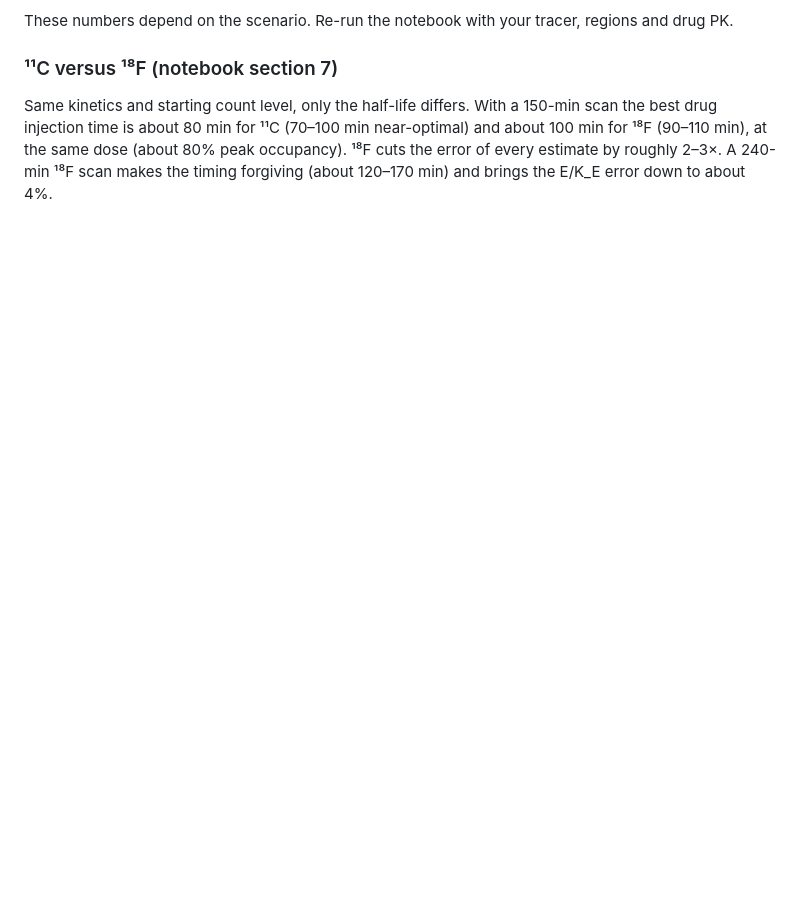
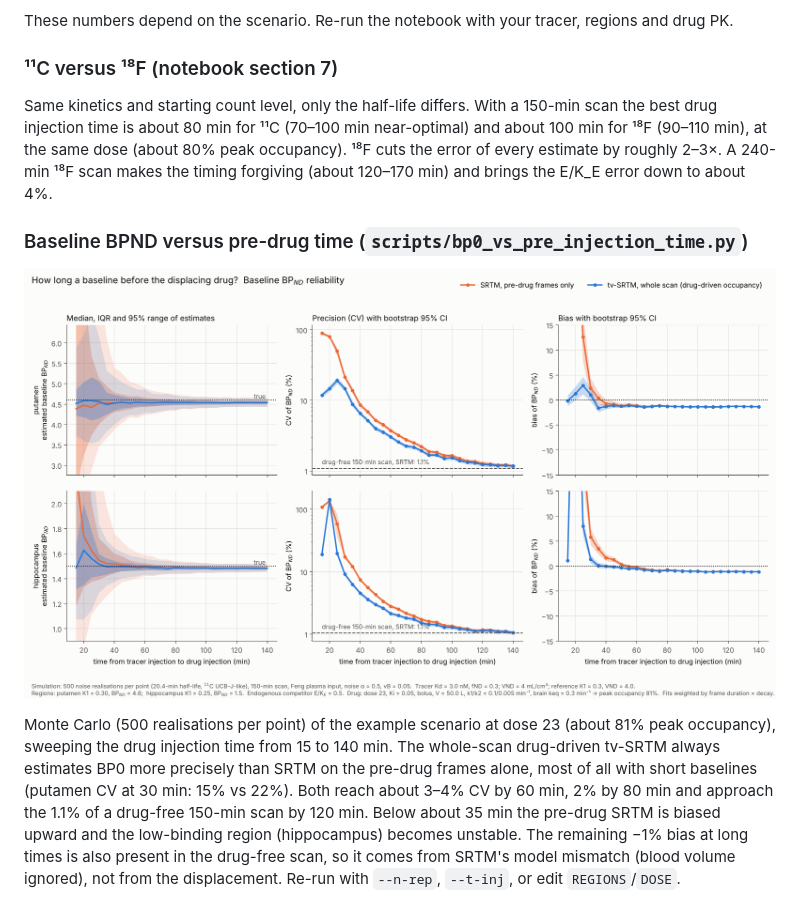
Before and after one commit to Hogzilla-cpu/PET-Displacement-Code, a Markdown page: README.md, the part around the change. Drawn GitHub-style; pictures changed too: figures/bp0_vs_pre_injection_time.png (added); blank space fills up the shorter version.

Commit message:
Add Monte Carlo of baseline BPND precision vs drug injection time
Co-Authored-By: Claude Opus 5.5 <noreply@anthropic.com>
Claude-Session: https://claude.ai/code/session_01AUHH1mJCCRvu2CxiddWVtj

```diff
--- a/README.md
+++ b/README.md
@@ -106,3 +106,15 @@ Same kinetics and starting count level, only the half-life differs. With a 150-m
 time is about 80 min for ¹¹C (70–100 min near-optimal) and about 100 min for ¹⁸F (90–110 min), at the same dose
 (about 80% peak occupancy). ¹⁸F cuts the error of every estimate by roughly 2–3×. A 240-min ¹⁸F scan makes the
 timing forgiving (about 120–170 min) and brings the E/K_E error down to about 4%.
+
+### Baseline BPND versus pre-drug time (`scripts/bp0_vs_pre_injection_time.py`)
+
+![Baseline BPND reliability vs drug injection time](figures/bp0_vs_pre_injection_time.png)
+
+Monte Carlo (500 realisations per point) of the example scenario at dose 23 (about 81% peak occupancy), sweeping
+the drug injection time from 15 to 140 min. The whole-scan drug-driven tv-SRTM always estimates BP0 more precisely
+than SRTM on the pre-drug frames alone, most of all with short baselines (putamen CV at 30 min: 15% vs 22%). Both
+reach about 3–4% CV by 60 min, 2% by 80 min and approach the 1.1% of a drug-free 150-min scan by 120 min. Below
+about 35 min the pre-drug SRTM is biased upward and the low-binding region (hippocampus) becomes unstable. The
+remaining −1% bias at long times is also present in the drug-free scan, so it comes from SRTM's model mismatch
+(blood volume ignored), not from the displacement. Re-run with `--n-rep`, `--t-inj`, or edit `REGIONS`/`DOSE`.
```
Also changed, not shown: 2 other files.
